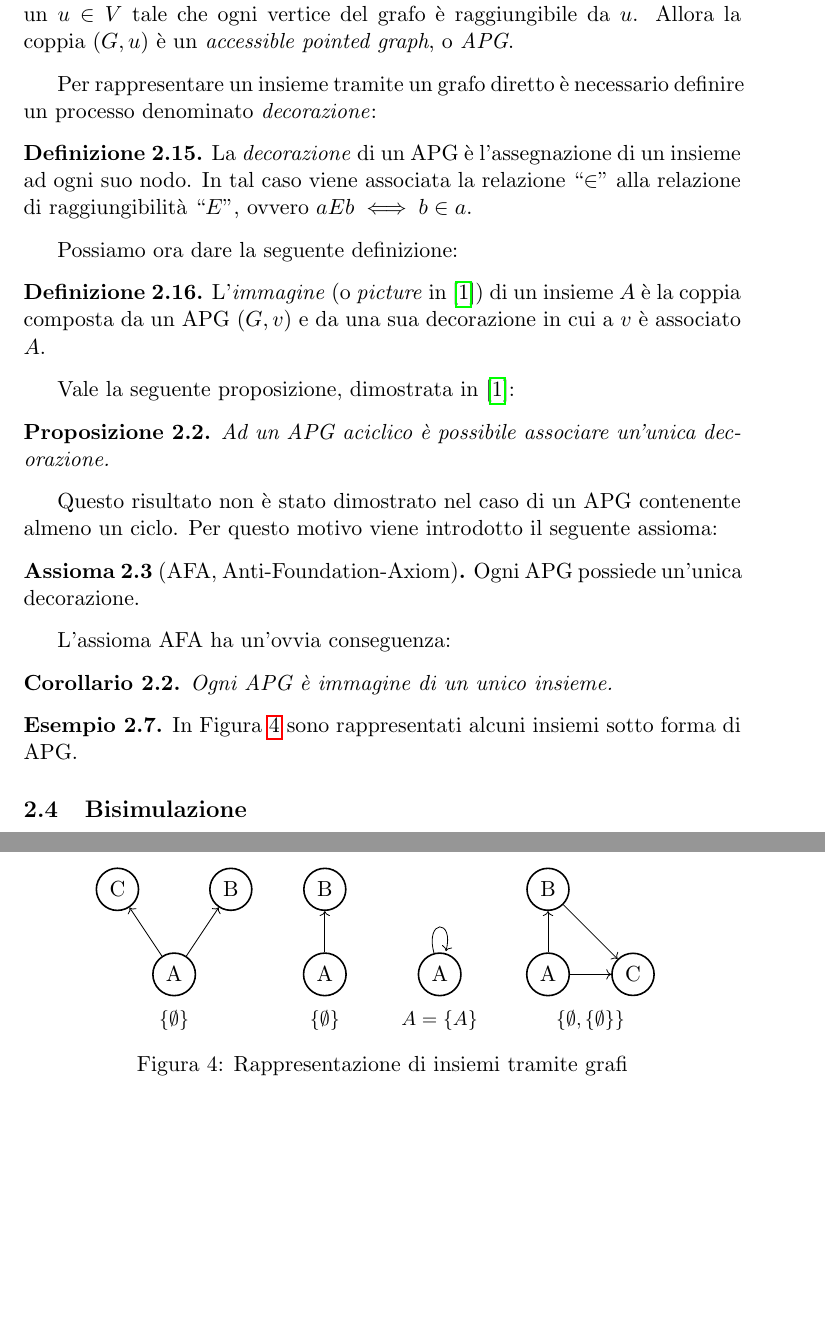
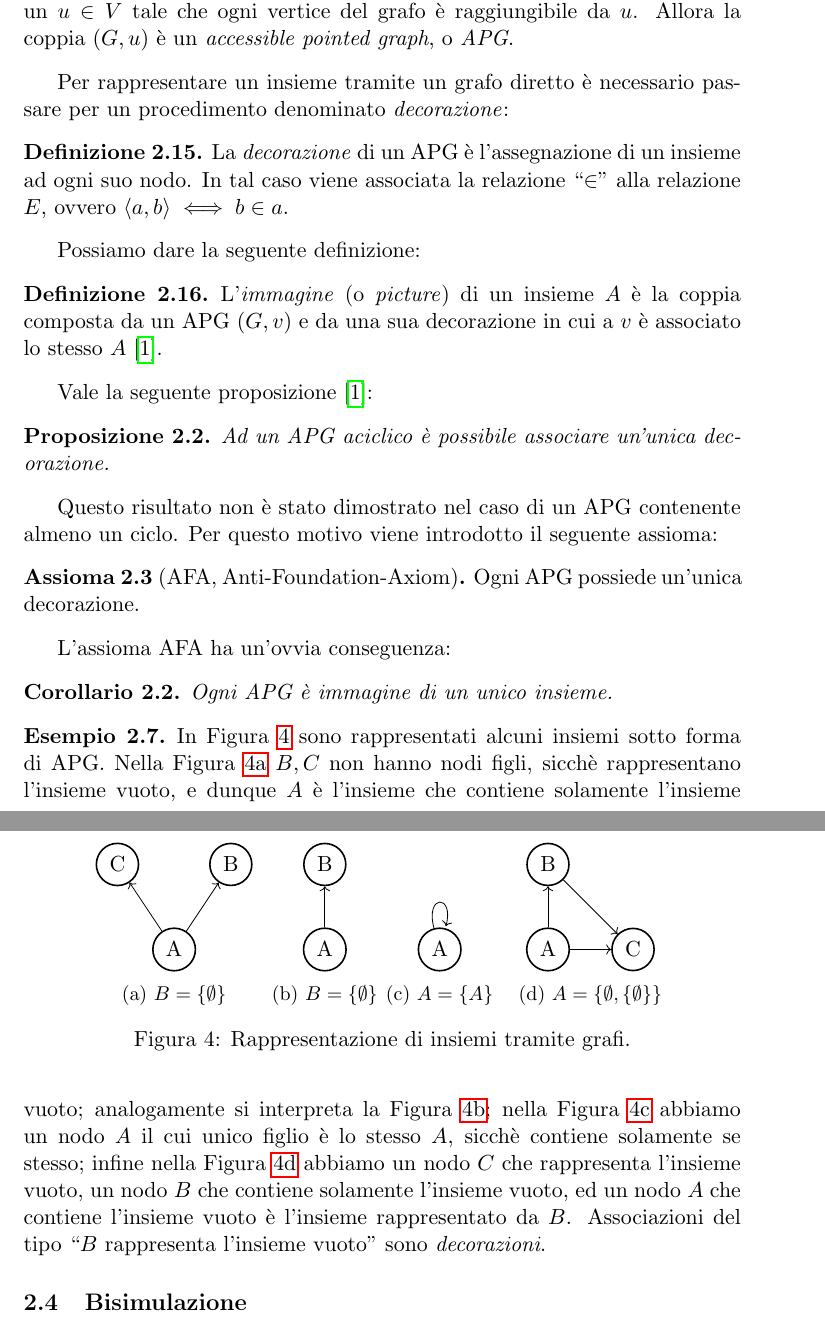
Before and after one commit to fandreuz/bsc-thesis, a LaTeX document (document.tex, which reads sezione1/sets/file.tex): two parts of pages 12 and 13 of 76, joined at a grey line, cut so that both start at the same text, the shorter picture padded with empty space. Compiled offline with pdfLaTeX.

Commit message:
review sezione insiemi

```diff
--- a/sezione1/sets/file.tex
+++ b/sezione1/sets/file.tex
@@ -31,28 +37,34 @@ In alcuni casi risulta conveniente fornire un'in\-ter\-pre\-ta\-zio\-ne insiemis
 \begin{definition}
     Sia $G = (V, E)$ un grafo diretto. Supponiamo che esista un $u \in V$ tale che ogni vertice del grafo è raggiungibile da $u$. Allora la coppia $(G, u)$ è un \emph{accessible pointed graph}, o \emph{APG}.
 \end{definition}
-Per rappresentare un insieme tramite un grafo diretto è necessario definire un processo denominato \emph{decorazione}:
+
+Per rappresentare un insieme tramite un grafo diretto è necessario passare per un procedimento denominato \emph{decorazione}:
 \begin{definition}
-    La \emph{decorazione} di un APG è l'assegnazione di un insieme ad ogni suo nodo. In tal caso viene associata la relazione ``$\in$'' alla relazione di raggiungibilità ``$E$'', ovvero $aEb \iff b \in a$.
+    La \emph{decorazione} di un APG è l'assegnazione di un insieme ad ogni suo nodo. In tal caso viene associata la relazione ``$\in$'' alla relazione $E$, ovvero $\langle a,b \rangle \iff b \in a$.
 \end{definition}
-Possiamo ora dare la seguente definizione:
+
+Possiamo dare la seguente definizione:
 \begin{definition}
-    L'\emph{immagine} (o \emph{picture} in \cite{aczel}) di un insieme $A$ è la coppia composta da un APG $(G,v)$ e da una sua decorazione in cui a $v$ è associato $A$.
+    L'\emph{immagine} (o \emph{picture}) di un insieme $A$ è la coppia composta da un APG $(G,v)$ e da una sua decorazione in cui a $v$ è associato lo stesso $A$ \cite{aczel}.
 \end{definition}
-Vale la seguente proposizione, dimostrata in \cite{aczel}:
+
+Vale la seguente proposizione \cite{aczel}:
 \begin{proposition}
     Ad un APG aciclico è possibile associare un'unica decorazione.
 \end{proposition}
+
 Questo risultato non è stato dimostrato nel caso di un APG contenente almeno un ciclo. Per questo motivo viene introdotto il seguente assioma:
 \begin{axiom}[AFA, Anti-Foundation-Axiom]
     Ogni APG possiede un'unica decorazione.
 \end{axiom}
+
 L'assioma AFA ha un'ovvia conseguenza:
 \begin{corollary}
     Ogni APG è immagine di un unico insieme.
 \end{corollary}
+
 \begin{example}
-    \begin{figure}[b]
+    \begin{figure}[t]
         \centering
         \begin{subfigure}{.25\textwidth}
           \centering
@@ -68,8 +80,8 @@ L'assioma AFA ha un'ovvia conseguenza:
                 \path [->] (A) edge node {} (C);
             \end{scope}
             \end{tikzpicture}
-          \captionsetup{labelformat=empty}
-          \caption{$\{\emptyset\}$}
+          \caption{$B = \{\emptyset\}$}
+          \label{fig:sets_graphs_a}
         \end{subfigure}
         \begin{subfigure}{.15\textwidth}
             \centering
@@ -83,8 +95,8 @@ L'assioma AFA ha un'ovvia conseguenza:
                   \path [->] (A) edge node {} (B);
               \end{scope}
               \end{tikzpicture}
-            \captionsetup{labelformat=empty}
-            \caption{$\{\emptyset\}$}
+            \caption{$B = \{\emptyset\}$}
+            \label{fig:sets_graphs_b}
           \end{subfigure}
         \begin{subfigure}{.15\textwidth}
           \centering
@@ -116,12 +128,12 @@ L'assioma AFA ha un'ovvia conseguenza:
                   \path [->] (A) edge node {} (C);
               \end{scope}
               \end{tikzpicture}
-            \captionsetup{labelformat=empty}
-            \caption{$\{\emptyset, \{\emptyset\}\}$}
+            \caption{$A = \{\emptyset, \{\emptyset\}\}$}
+            \label{fig:sets_graphs_d}
           \end{subfigure}
 
-        \caption{Rappresentazione di insiemi tramite grafi}
+        \caption{Rappresentazione di insiemi tramite grafi.}
         \label{fig:graph_set}
     \end{figure}
-    In Figura \ref{fig:graph_set} sono rappresentati alcuni insiemi sotto forma di APG.
+    In Figura \ref{fig:graph_set} sono rappresentati alcuni insiemi sotto forma di APG. Nella Figura \ref{fig:sets_graphs_a} $B,C$ non hanno nodi figli, sicchè rappresentano l'insieme vuoto, e dunque $A$ è l'insieme che contiene solamente l'insieme vuoto; analogamente si interpreta la Figura \ref{fig:sets_graphs_b}; nella Figura \ref{fig:sets_graphs_c} abbiamo un nodo $A$ il cui unico figlio è lo stesso $A$, sicchè contiene solamente se stesso; infine nella Figura \ref{fig:sets_graphs_d} abbiamo un nodo $C$ che rappresenta l'insieme vuoto, un nodo $B$ che contiene solamente l'insieme vuoto, ed un nodo $A$ che contiene l'insieme vuoto è l'insieme rappresentato da $B$. Associazioni del tipo ``$B$ rappresenta l'insieme vuoto'' sono \emph{decorazioni}.
 \end{example}
```
Also changed, not shown: sezione1/sets/file.tex (18 more changed lines).
